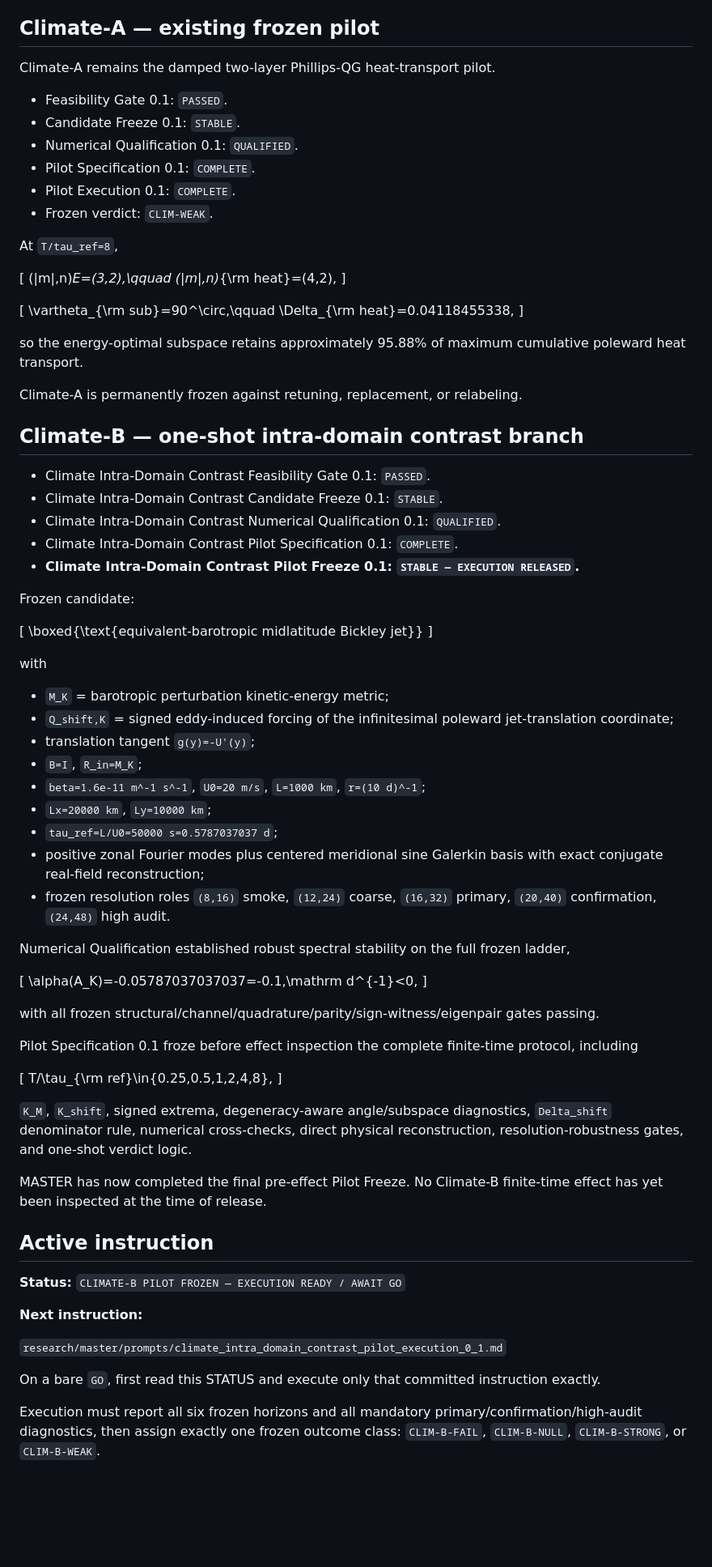
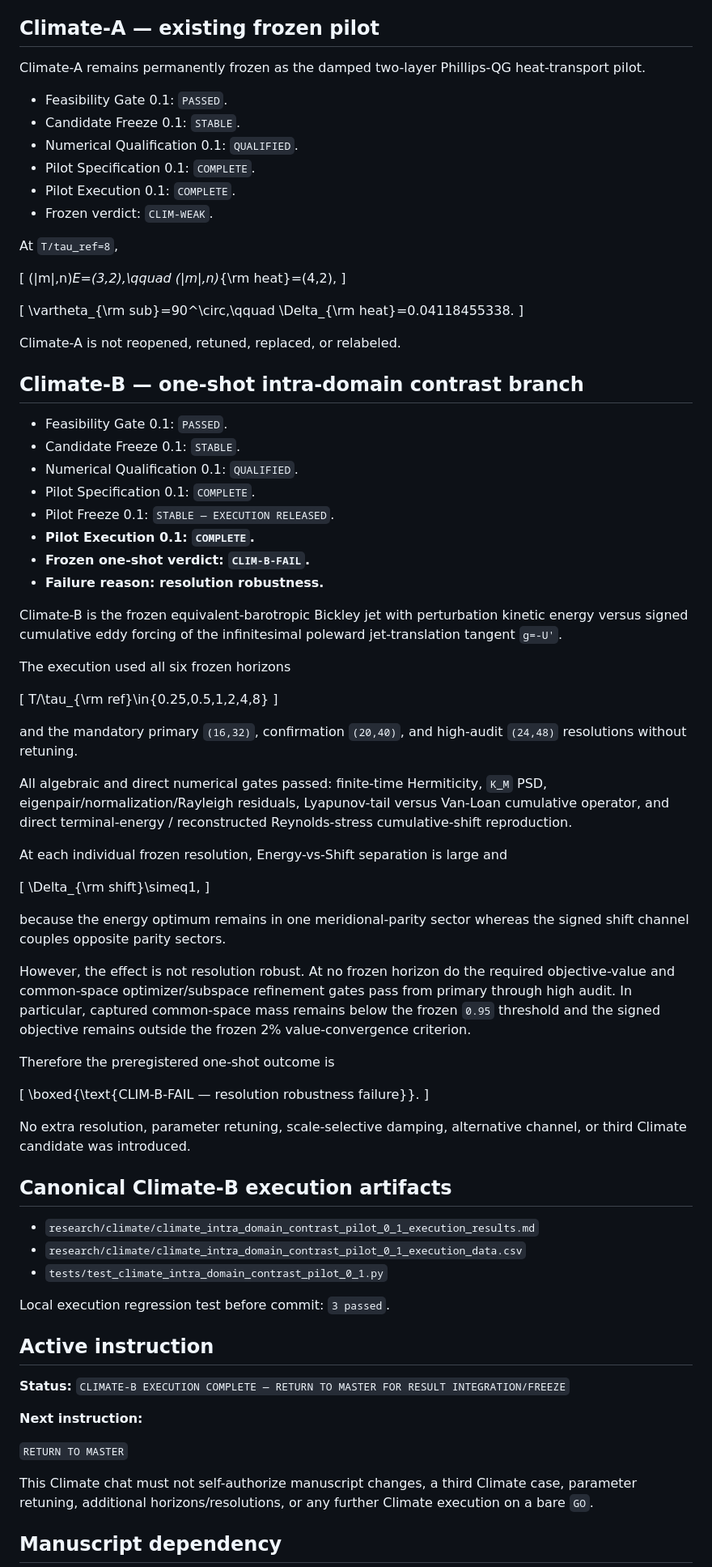
Before and after one commit to twkroll/nonmodal-flux, a Markdown page: research/climate/STATUS.md, the part around one of its changes. Shown at 81% size. Rendered like a GitHub page; blank space fills up the shorter version.

Commit message:
research: close Climate-B execution and return to MASTER

```diff
--- a/research/climate/STATUS.md
+++ b/research/climate/STATUS.md
@@ -5,7 +5,7 @@
 
 ## Climate-A — existing frozen pilot
 
-Climate-A remains the damped two-layer Phillips-QG heat-transport pilot.
+Climate-A remains permanently frozen as the damped two-layer Phillips-QG heat-transport pilot.
 
 - Feasibility Gate 0.1: `PASSED`.
 - Candidate Freeze 0.1: `STABLE`.
@@ -21,66 +21,69 @@ At `T/tau_ref=8`,
 \]
 
 \[
-\vartheta_{\rm sub}=90^\circ,\qquad \Delta_{\rm heat}=0.04118455338,
+\vartheta_{\rm sub}=90^\circ,\qquad \Delta_{\rm heat}=0.04118455338.
 \]
 
-so the energy-optimal subspace retains approximately 95.88% of maximum cumulative poleward heat transport.
-
-Climate-A is permanently frozen against retuning, replacement, or relabeling.
+Climate-A is not reopened, retuned, replaced, or relabeled.
 
 ## Climate-B — one-shot intra-domain contrast branch
 
-- Climate Intra-Domain Contrast Feasibility Gate 0.1: `PASSED`.
-- Climate Intra-Domain Contrast Candidate Freeze 0.1: `STABLE`.
-- Climate Intra-Domain Contrast Numerical Qualification 0.1: `QUALIFIED`.
-- Climate Intra-Domain Contrast Pilot Specification 0.1: `COMPLETE`.
-- **Climate Intra-Domain Contrast Pilot Freeze 0.1: `STABLE — EXECUTION RELEASED`.**
+- Feasibility Gate 0.1: `PASSED`.
+- Candidate Freeze 0.1: `STABLE`.
+- Numerical Qualification 0.1: `QUALIFIED`.
+- Pilot Specification 0.1: `COMPLETE`.
+- Pilot Freeze 0.1: `STABLE — EXECUTION RELEASED`.
+- **Pilot Execution 0.1: `COMPLETE`.**
+- **Frozen one-shot verdict: `CLIM-B-FAIL`.**
+- **Failure reason: resolution robustness.**
 
-Frozen candidate:
+Climate-B is the frozen equivalent-barotropic Bickley jet with perturbation kinetic energy versus signed cumulative eddy forcing of the infinitesimal poleward jet-translation tangent `g=-U'`.
+
+The execution used all six frozen horizons
 
 \[
-\boxed{\text{equivalent-barotropic midlatitude Bickley jet}}
+T/\tau_{\rm ref}\in\{0.25,0.5,1,2,4,8\}
 \]
 
-with
+and the mandatory primary `(16,32)`, confirmation `(20,40)`, and high-audit `(24,48)` resolutions without retuning.
 
-- `M_K` = barotropic perturbation kinetic-energy metric;
-- `Q_shift,K` = signed eddy-induced forcing of the infinitesimal poleward jet-translation coordinate;
-- translation tangent `g(y)=-U'(y)`;
-- `B=I`, `R_in=M_K`;
-- `beta=1.6e-11 m^-1 s^-1`, `U0=20 m/s`, `L=1000 km`, `r=(10 d)^-1`;
-- `Lx=20000 km`, `Ly=10000 km`;
-- `tau_ref=L/U0=50000 s=0.5787037037 d`;
-- positive zonal Fourier modes plus centered meridional sine Galerkin basis with exact conjugate real-field reconstruction;
-- frozen resolution roles `(8,16)` smoke, `(12,24)` coarse, `(16,32)` primary, `(20,40)` confirmation, `(24,48)` high audit.
+All algebraic and direct numerical gates passed: finite-time Hermiticity, `K_M` PSD, eigenpair/normalization/Rayleigh residuals, Lyapunov-tail versus Van-Loan cumulative operator, and direct terminal-energy / reconstructed Reynolds-stress cumulative-shift reproduction.
 
-Numerical Qualification established robust spectral stability on the full frozen ladder,
+At each individual frozen resolution, Energy-vs-Shift separation is large and
 
 \[
-\alpha(A_K)=-0.05787037037037=-0.1\,\mathrm d^{-1}<0,
+\Delta_{\rm shift}\simeq1,
 \]
 
-with all frozen structural/channel/quadrature/parity/sign-witness/eigenpair gates passing.
+because the energy optimum remains in one meridional-parity sector whereas the signed shift channel couples opposite parity sectors.
 
-Pilot Specification 0.1 froze before effect inspection the complete finite-time protocol, including
+However, the effect is not resolution robust. At no frozen horizon do the required objective-value and common-space optimizer/subspace refinement gates pass from primary through high audit. In particular, captured common-space mass remains below the frozen `0.95` threshold and the signed objective remains outside the frozen 2% value-convergence criterion.
+
+Therefore the preregistered one-shot outcome is
 
 \[
-T/\tau_{\rm ref}\in\{0.25,0.5,1,2,4,8\},
+\boxed{\text{CLIM-B-FAIL — resolution robustness failure}}.
 \]
 
-`K_M`, `K_shift`, signed extrema, degeneracy-aware angle/subspace diagnostics, `Delta_shift` denominator rule, numerical cross-checks, direct physical reconstruction, resolution-robustness gates, and one-shot verdict logic.
+No extra resolution, parameter retuning, scale-selective damping, alternative channel, or third Climate candidate was introduced.
 
-MASTER has now completed the final pre-effect Pilot Freeze. No Climate-B finite-time effect has yet been inspected at the time of release.
+## Canonical Climate-B execution artifacts
+
+- `research/climate/climate_intra_domain_contrast_pilot_0_1_execution_results.md`
+- `research/climate/climate_intra_domain_contrast_pilot_0_1_execution_data.csv`
+- `tests/test_climate_intra_domain_contrast_pilot_0_1.py`
+
+Local execution regression test before commit: `3 passed`.
 
 ## Active instruction
 
-**Status:** `CLIMATE-B PILOT FROZEN — EXECUTION READY / AWAIT GO`
+**Status:** `CLIMATE-B EXECUTION COMPLETE — RETURN TO MASTER FOR RESULT INTEGRATION/FREEZE`
 
 **Next instruction:**
 
-`research/master/prompts/climate_intra_domain_contrast_pilot_execution_0_1.md`
+`RETURN TO MASTER`
 
-On a bare `GO`, first read this STATUS and execute only that committed instruction exactly.
+This Climate chat must not self-authorize manuscript changes, a third Climate case, parameter retuning, additional horizons/resolutions, or any further Climate execution on a bare `GO`.
 
-Execution must report all six frozen horizons and all mandatory primary/confirmation/high-audit diagnostics, then assign exactly one frozen outcome class: `CLIM-B-FAIL`, `CLIM-B-NULL`, `CLIM-B-STRONG`, or `CLIM-B-WEAK`.
+## Manuscript dependency
 
```
Also changed, not shown: other parts of research/climate/STATUS.md (+4 -30 lines).
